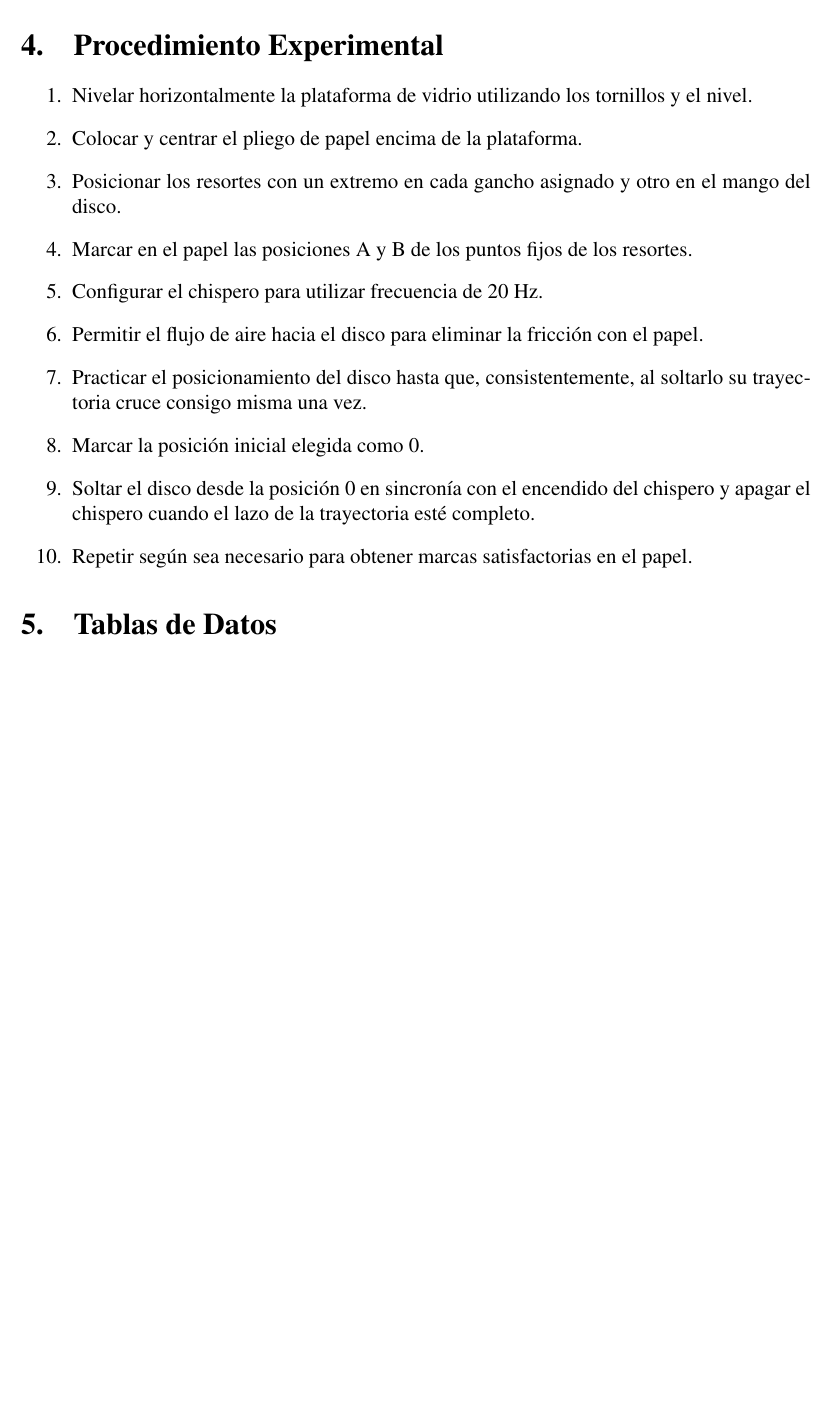
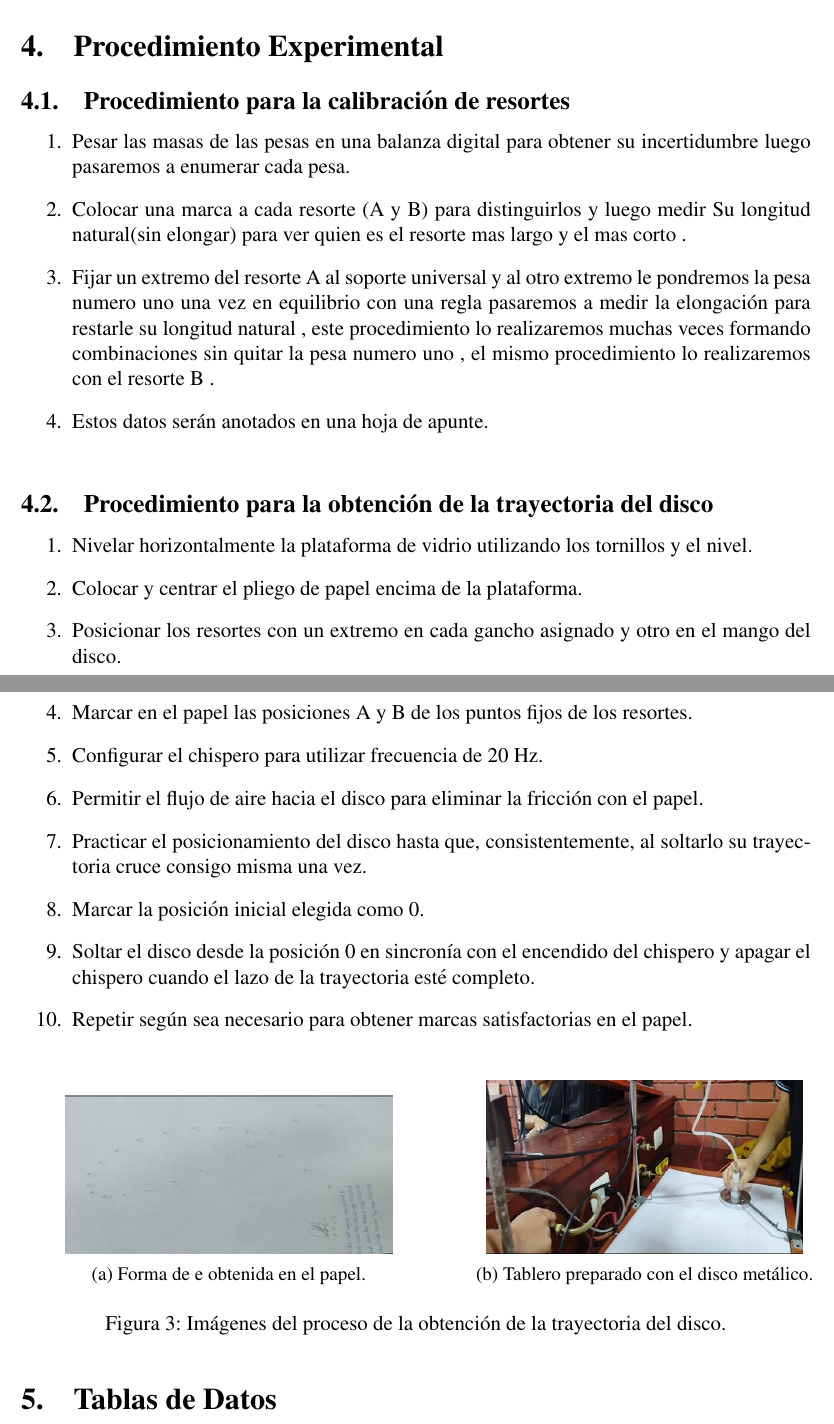
Before and after one commit to PieroCastillo/Informe-F-sica-4, a LaTeX document (main.tex, which reads sections/procedimiento.tex): part of page 7 of 9 before the commit and two parts of pages 7 and 8 of 10 after it, the two joined at a grey line, cut so that both start at the same text, the shorter picture padded with empty space. Compiled offline with pdfLaTeX.

Commit message:
parte de nicole

```diff
--- a/sections/procedimiento.tex
+++ b/sections/procedimiento.tex
@@ -1,3 +1,16 @@
 \documentclass[../main.tex]{subfiles}
+\usepackage{graphicx}
+\usepackage{subcaption}
+\usepackage{adjustbox}
 
 \begin{document}
+\subsection{Procedimiento para la calibración de resortes}
+\begin{enumerate}
+  \item Pesar las masas de las pesas en una balanza digital para
+  obtener su incertidumbre luego pasaremos a enumerar cada pesa.
+  \item Colocar una marca a cada resorte (A y B) para distinguirlos y
+  luego medir Su longitud natural(sin elongar) para ver quien es el resorte mas largo y el mas corto .
+  \item Fijar un extremo del resorte A al soporte universal y al otro extremo
+  le pondremos la pesa numero uno  una vez en equilibrio con una regla pasaremos a medir la elongación para restarle su longitud natural , este procedimiento lo realizaremos muchas veces formando combinaciones sin quitar la pesa numero uno , el mismo procedimiento lo realizaremos con el resorte B .
+  \item Estos datos serán anotados en una hoja de apunte.
+\end{enumerate}
@@ -4,3 +22,7 @@
+  \label{fig:proc3}
+\end{figure}
+
+\subsection{Procedimiento para la obtención de la trayectoria del disco}
 \begin{enumerate}
   \item Nivelar horizontalmente la plataforma de vidrio utilizando los tornillos y el nivel.
   \item Colocar y centrar el pliego de papel encima de la plataforma.
@@ -13,4 +35,28 @@
   \item Soltar el disco desde la posición 0 en sincronía con el encendido del chispero y apagar el chispero cuando el lazo de la trayectoria esté completo.
   \item Repetir según sea necesario para obtener marcas satisfactorias en el papel.
 \end{enumerate}
+
+\begin{figure}[H]
+
+  \begin{tabular}{c c}
+
+  \begin{subfigure}{0.5\textwidth}
+      \centering
+      \includegraphics[width=0.4\linewidth,angle=90]{images/proc1.jpg}
+      \caption{Forma de e obtenida en el papel.}
+      \label{fig:e}
+  \end{subfigure}
+  &
+  \begin{subfigure}{0.5\textwidth}
+      \centering
+      \includegraphics[width=0.8\linewidth, height=3.5cm]{images/proc2.jpg}
+      \caption{Tablero preparado con el disco metálico.}
+      \label{fig:proc_disco}
+  \end{subfigure} \\
+  \end{tabular}
+
+  \caption{Imágenes del proceso de la obtención de la trayectoria del disco.}
+  \label{fig:proc}
+\end{figure}
+
 \end{document}
```
Also changed, not shown: sections/procedimiento.tex (5 more changed lines).
